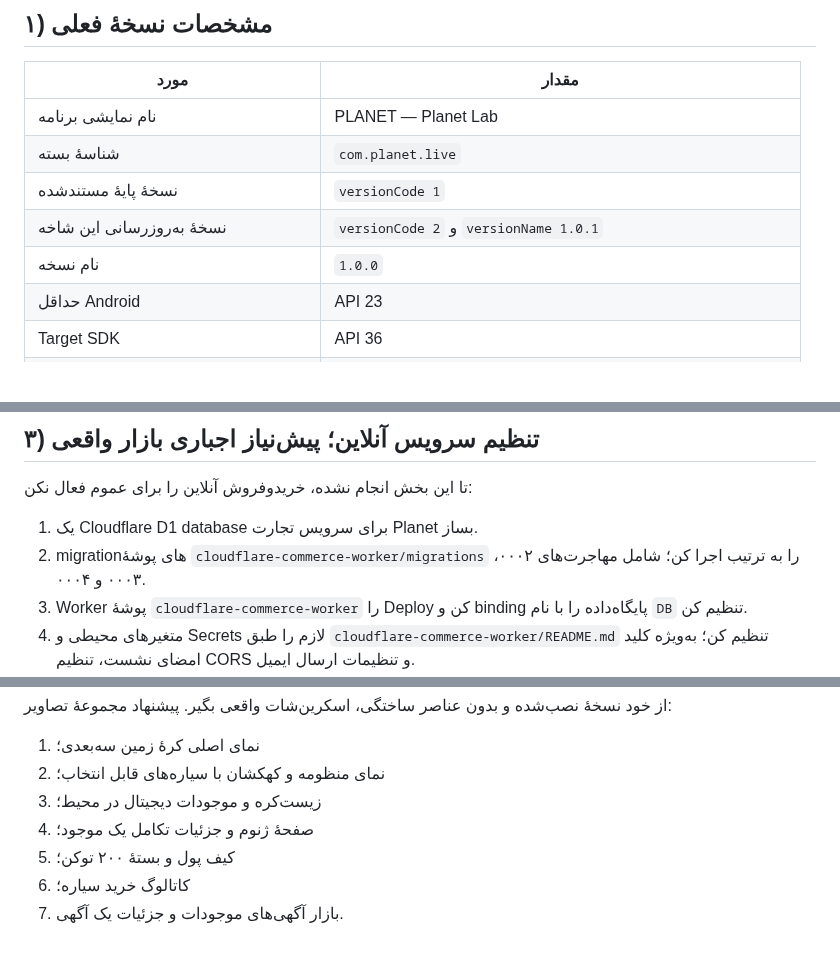
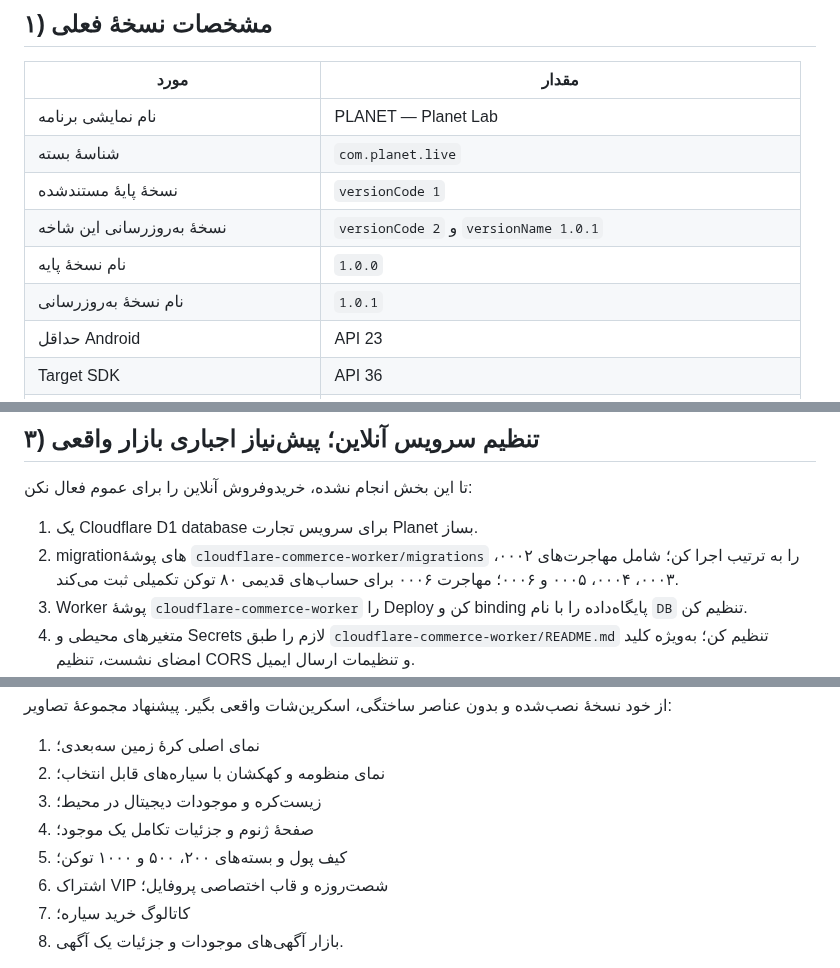
Before and after one commit to karafarin12800-del/Planet, a Markdown page: CAFEBAZAAR_RELEASE_GUIDE_FA.md, 3 parts joined by grey strips. Drawn GitHub-style; blank space fills up the shorter version.

Commit message:
Align release guide with updated Android version and migrations

```diff
--- a/CAFEBAZAAR_RELEASE_GUIDE_FA.md
+++ b/CAFEBAZAAR_RELEASE_GUIDE_FA.md
@@ -10,7 +10,8 @@
 | شناسهٔ بسته | `com.planet.live` |
 | نسخهٔ پایهٔ مستندشده | `versionCode 1` |
 | نسخهٔ به‌روزرسانی این شاخه | `versionCode 2` و `versionName 1.0.1` |
-| نام نسخه | `1.0.0` |
+| نام نسخهٔ پایه | `1.0.0` |
+| نام نسخهٔ به‌روزرسانی | `1.0.1` |
 | حداقل Android | API 23 |
 | Target SDK | API 36 |
 | محصولات مصرفی توکن | `planet_tokens_200`، `planet_tokens_500`، `planet_tokens_1000` |
@@ -35,7 +36,7 @@
 تا این بخش انجام نشده، خریدوفروش آنلاین را برای عموم فعال نکن:
 
 1. یک Cloudflare D1 database برای سرویس تجارت Planet بساز.
-2. migrationهای پوشهٔ `cloudflare-commerce-worker/migrations` را به ترتیب اجرا کن؛ شامل مهاجرت‌های ۰۰۰۲، ۰۰۰۳ و ۰۰۰۴.
+2. migrationهای پوشهٔ `cloudflare-commerce-worker/migrations` را به ترتیب اجرا کن؛ شامل مهاجرت‌های ۰۰۰۲، ۰۰۰۳، ۰۰۰۴، ۰۰۰۵ و ۰۰۰۶؛ مهاجرت ۰۰۰۶ برای حساب‌های قدیمی ۸۰ توکن تکمیلی ثبت می‌کند.
 3. Worker پوشهٔ `cloudflare-commerce-worker` را Deploy کن و binding پایگاه‌داده را با نام `DB` تنظیم کن.
 4. متغیرهای محیطی و Secrets لازم را طبق `cloudflare-commerce-worker/README.md` تنظیم کن؛ به‌ویژه کلید امضای نشست، تنظیم CORS و تنظیمات ارسال ایمیل.
 5. برای تأیید ایمیل، `RESEND_API_KEY` و `VERIFY_FROM_EMAIL` را تنظیم کن.
@@ -117,7 +118,8 @@ PLANET یک شبیه‌ساز آموزشی و حیات دیجیتال فرضی
 2. نمای منظومه و کهکشان با سیاره‌های قابل انتخاب؛
 3. زیست‌کره و موجودات دیجیتال در محیط؛
 4. صفحهٔ ژنوم و جزئیات تکامل یک موجود؛
-5. کیف پول و بستهٔ ۲۰۰ توکن؛
+5. کیف پول و بسته‌های ۲۰۰، ۵۰۰ و ۱۰۰۰ توکن؛
+6. اشتراک VIP شصت‌روزه و قاب اختصاصی پروفایل؛
 6. کاتالوگ خرید سیاره؛
 7. بازار آگهی‌های موجودات و جزئیات یک آگهی.
 
```
